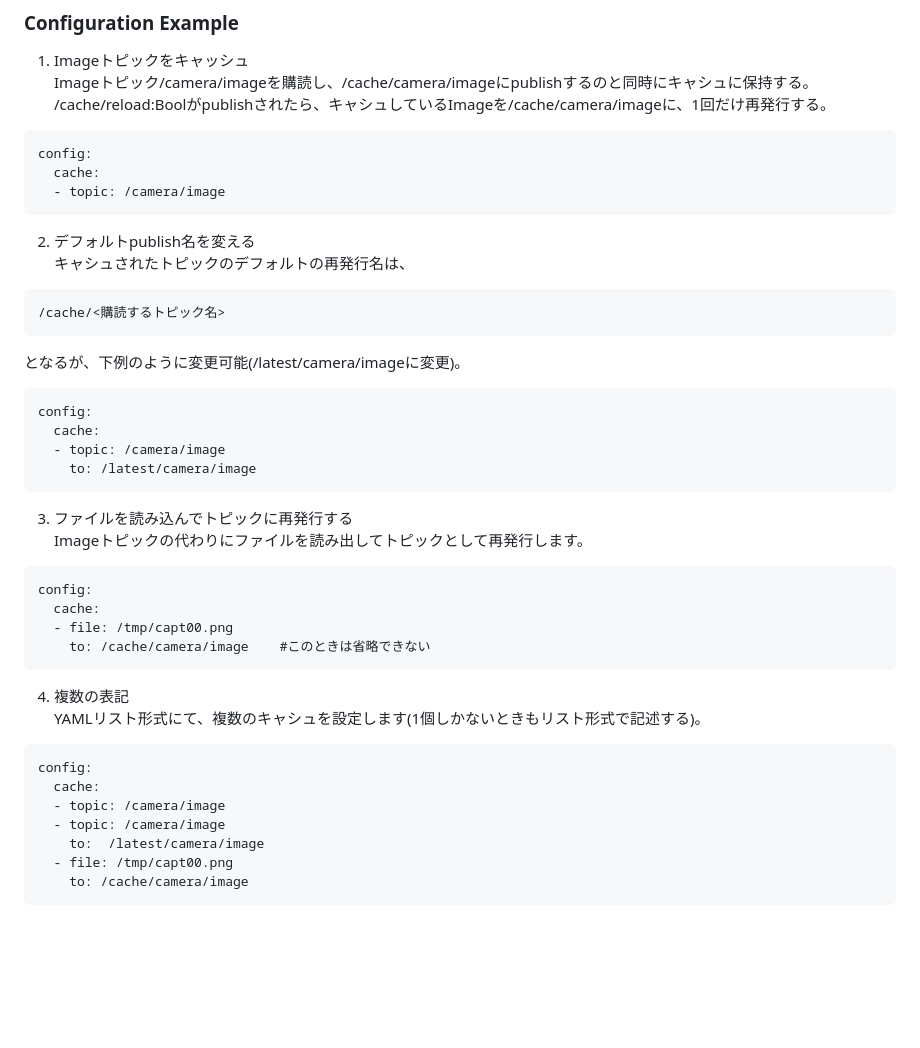
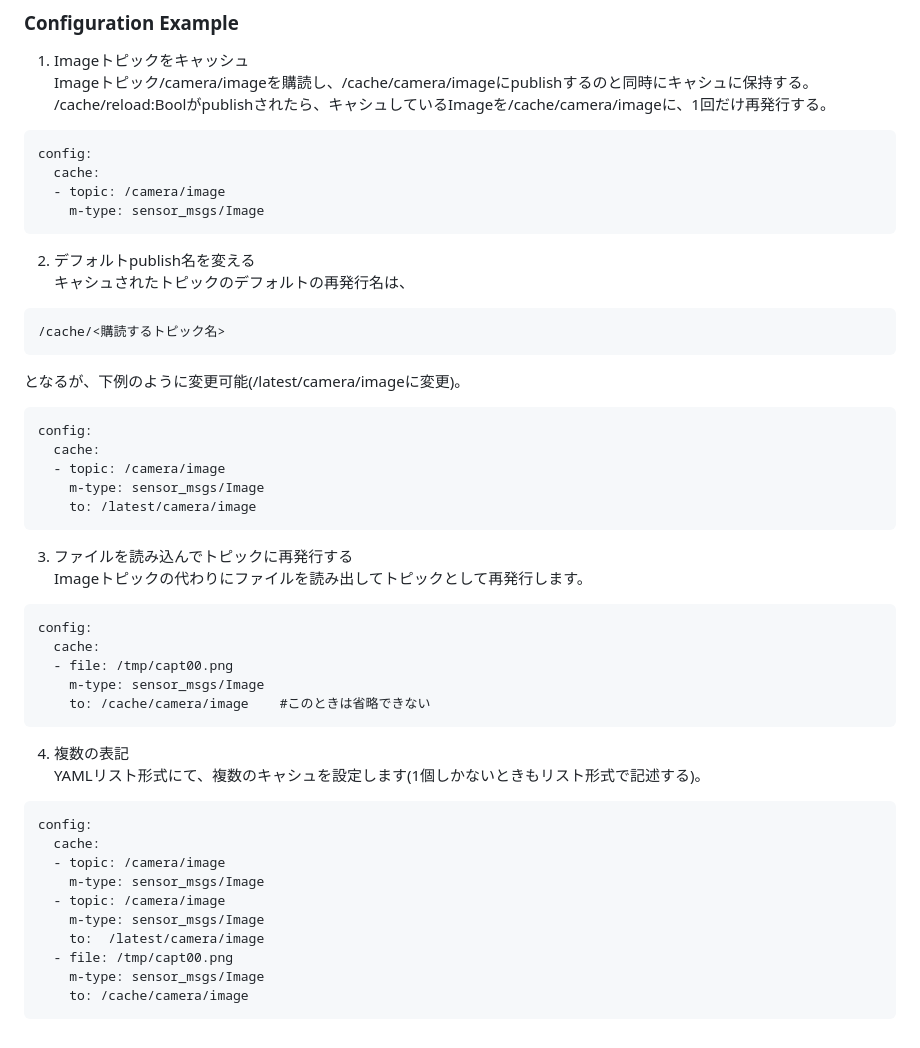
Before and after one commit to CA-Giken/eel-ros1, a Markdown page: Reference.md, the part around the change printed below. Rendered like a GitHub page; blank space fills up the shorter version.

```diff
--- a/Reference.md
+++ b/Reference.md
@@ -98,6 +110,7 @@ Imageトピック/camera/imageを購読し、/cache/camera/imageにpublishする
 config:
   cache:
   - topic: /camera/image
+    m-type: sensor_msgs/Image
 ~~~
 
 2. デフォルトpublish名を変える
@@ -110,6 +123,7 @@ config:
 config:
   cache:
   - topic: /camera/image
+    m-type: sensor_msgs/Image
     to: /latest/camera/image
 ~~~
 
@@ -119,6 +133,7 @@ Imageトピックの代わりにファイルを読み出してトピックとし
 config:
   cache:
   - file: /tmp/capt00.png
+    m-type: sensor_msgs/Image
     to: /cache/camera/image    #このときは省略できない
 ~~~
 
@@ -129,8 +144,11 @@ YAMLリスト形式にて、複数のキャシュを設定します(1個しか
 config:
   cache:
   - topic: /camera/image
+    m-type: sensor_msgs/Image
   - topic: /camera/image
+    m-type: sensor_msgs/Image
     to:  /latest/camera/image
   - file: /tmp/capt00.png
+    m-type: sensor_msgs/Image
     to: /cache/camera/image
 ~~~
```
Also changed, not shown: other parts of Reference.md (+36 -24 lines).
